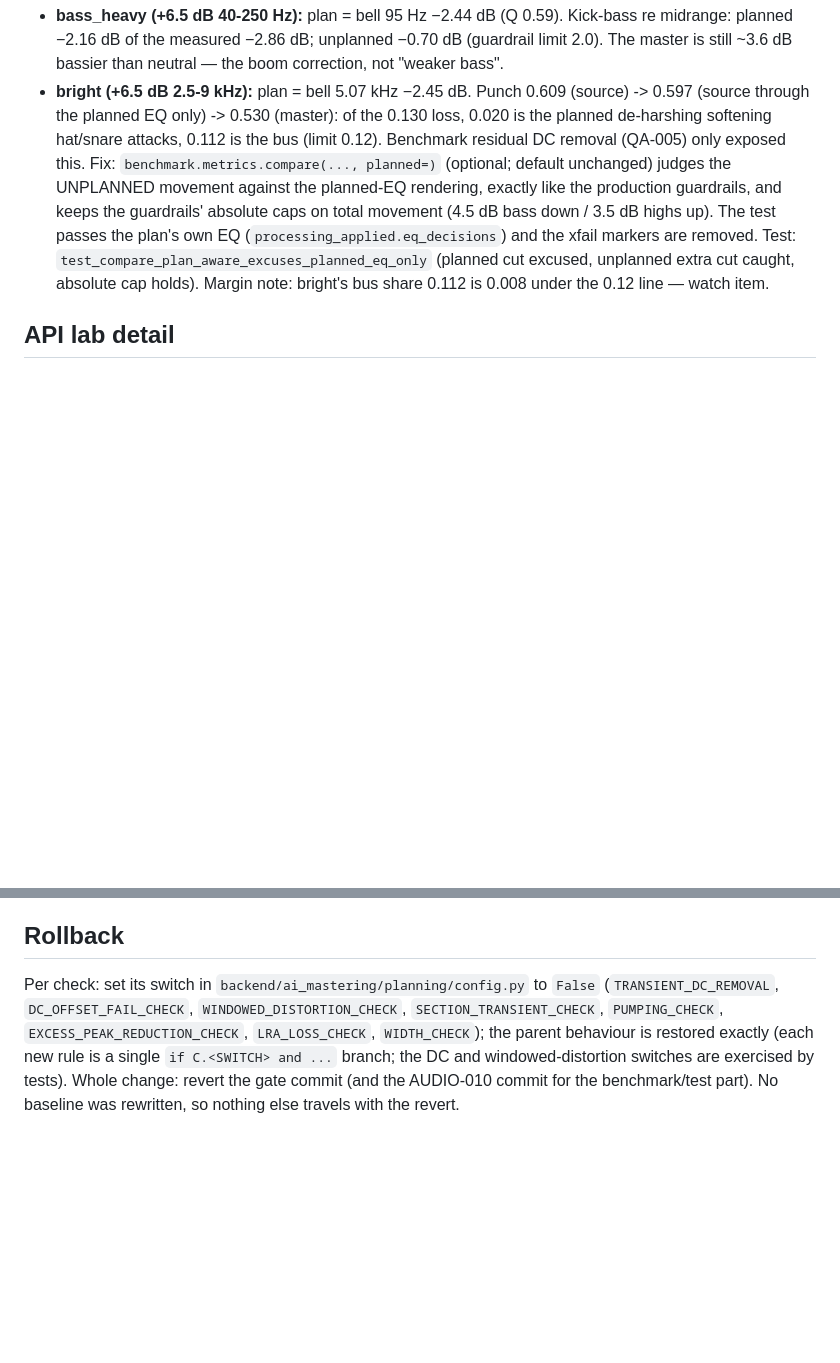
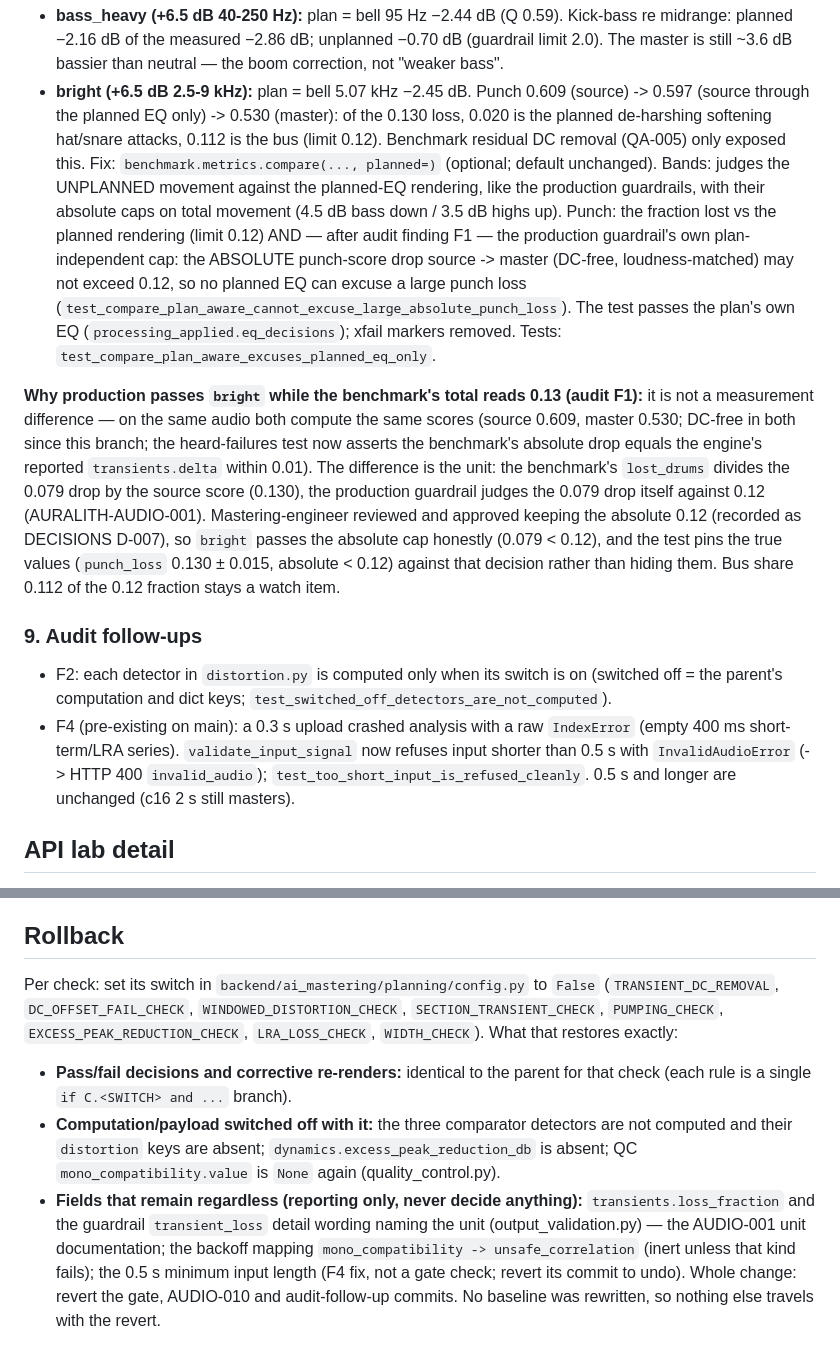
Before and after one commit to lazari03/ai-mastering, a Markdown page: docs/audits/DSP_GATE_ACCURACY.md, 2 parts joined by grey strips. Drawn GitHub-style; blank space fills up the shorter version.

Commit message:
docs: DSP_GATE_ACCURACY §8/§9 and rollback wording; DECISIONS D-007
Co-Authored-By: Claude Opus 5.5 <noreply@anthropic.com>
Claude-Session: https://claude.ai/code/session_01JAbeBU9gaL27onsLcHGQfw

```diff
--- a/docs/audits/DSP_GATE_ACCURACY.md
+++ b/docs/audits/DSP_GATE_ACCURACY.md
@@ -77,11 +77,21 @@ The engine's checks (eval `allowed_loss` 0.04-0.22, guardrail `max_transient_los
 Determined from the engine's plan for the exact fixtures (`tests/test_benchmark_regressions.py`, seed 11, 16 s):
 * **bass_heavy (+6.5 dB 40-250 Hz):** plan = bell 95 Hz −2.44 dB (Q 0.59). Kick-bass re midrange: planned −2.16 dB of the measured −2.86 dB; unplanned −0.70 dB (guardrail limit 2.0). The master is still ~3.6 dB bassier than neutral — the boom correction, not "weaker bass".
 * **bright (+6.5 dB 2.5-9 kHz):** plan = bell 5.07 kHz −2.45 dB. Punch 0.609 (source) -> 0.597 (source through the planned EQ only) -> 0.530 (master): of the 0.130 loss, 0.020 is the planned de-harshing softening hat/snare attacks, 0.112 is the bus (limit 0.12). Benchmark residual DC removal (QA-005) only exposed this.
-Fix: `benchmark.metrics.compare(..., planned=)` (optional; default unchanged) judges the UNPLANNED movement against the planned-EQ rendering, exactly like the production guardrails, and keeps the guardrails' absolute caps on total movement (4.5 dB bass down / 3.5 dB highs up). The test passes the plan's own EQ (`processing_applied.eq_decisions`) and the xfail markers are removed. Test: `test_compare_plan_aware_excuses_planned_eq_only` (planned cut excused, unplanned extra cut caught, absolute cap holds). Margin note: bright's bus share 0.112 is 0.008 under the 0.12 line — watch item.
+Fix: `benchmark.metrics.compare(..., planned=)` (optional; default unchanged). Bands: judges the UNPLANNED movement against the planned-EQ rendering, like the production guardrails, with their absolute caps on total movement (4.5 dB bass down / 3.5 dB highs up). Punch: the fraction lost vs the planned rendering (limit 0.12) AND — after audit finding F1 — the production guardrail's own plan-independent cap: the ABSOLUTE punch-score drop source -> master (DC-free, loudness-matched) may not exceed 0.12, so no planned EQ can excuse a large punch loss (`test_compare_plan_aware_cannot_excuse_large_absolute_punch_loss`). The test passes the plan's own EQ (`processing_applied.eq_decisions`); xfail markers removed. Tests: `test_compare_plan_aware_excuses_planned_eq_only`.
+
+**Why production passes `bright` while the benchmark's total reads 0.13 (audit F1):** it is not a measurement difference — on the same audio both compute the same scores (source 0.609, master 0.530; DC-free in both since this branch; the heard-failures test now asserts the benchmark's absolute drop equals the engine's reported `transients.delta` within 0.01). The difference is the unit: the benchmark's `lost_drums` divides the 0.079 drop by the source score (0.130), the production guardrail judges the 0.079 drop itself against 0.12 (AURALITH-AUDIO-001). Mastering-engineer reviewed and approved keeping the absolute 0.12 (recorded as DECISIONS D-007), so `bright` passes the absolute cap honestly (0.079 < 0.12), and the test pins the true values (`punch_loss` 0.130 ± 0.015, absolute < 0.12) against that decision rather than hiding them. Bus share 0.112 of the 0.12 fraction stays a watch item.
+
+### 9. Audit follow-ups
+* F2: each detector in `distortion.py` is computed only when its switch is on (switched off = the parent's computation and dict keys; `test_switched_off_detectors_are_not_computed`).
+* F4 (pre-existing on main): a 0.3 s upload crashed analysis with a raw `IndexError` (empty 400 ms short-term/LRA series). `validate_input_signal` now refuses input shorter than 0.5 s with `InvalidAudioError` (-> HTTP 400 `invalid_audio`); `test_too_short_input_is_refused_cleanly`. 0.5 s and longer are unchanged (c16 2 s still masters).
 
 ## API lab detail
 
 Every case's delivered master is **bit-identical** before/after (compared sample by sample). Status changes are benchmark-side only: c04, c17, c19b go PASS -> PASS_WITH_ANOMALIES (`lost_drums` 0.122/0.120/0.122, f06 0.124 -> 0.125) because `benchmark.metrics` reads punch through the shared `_transient_metrics`, which no longer lets the masters' −62..−64 dBFS residual DC inflate the master's punch (the same QA-005 correction QA made benchmark-side; the API lab here still ran QA's pre-merge metrics). These are the AUDIO-001 cases above (fraction ≈ 0.12); the API lab's `compare` is not plan-aware yet (c04 is a harsh-highs fixture like "bright"). FAIL cases unchanged and pre-existing: c09 (AUDIO-002) and f04 (route now sends `X-Error-Code: invalid_request`, harness expects none — contract drift, not DSP).
 
 ## Rollback
-Per check: set its switch in `backend/ai_mastering/planning/config.py` to `False` (`TRANSIENT_DC_REMOVAL`, `DC_OFFSET_FAIL_CHECK`, `WINDOWED_DISTORTION_CHECK`, `SECTION_TRANSIENT_CHECK`, `PUMPING_CHECK`, `EXCESS_PEAK_REDUCTION_CHECK`, `LRA_LOSS_CHECK`, `WIDTH_CHECK`); the parent behaviour is restored exactly (each new rule is a single `if C.<SWITCH> and ...` branch; the DC and windowed-distortion switches are exercised by tests). Whole change: revert the gate commit (and the AUDIO-010 commit for the benchmark/test part). No baseline was rewritten, so nothing else travels with the revert.
+Per check: set its switch in `backend/ai_mastering/planning/config.py` to `False` (`TRANSIENT_DC_REMOVAL`, `DC_OFFSET_FAIL_CHECK`, `WINDOWED_DISTORTION_CHECK`, `SECTION_TRANSIENT_CHECK`, `PUMPING_CHECK`, `EXCESS_PEAK_REDUCTION_CHECK`, `LRA_LOSS_CHECK`, `WIDTH_CHECK`). What that restores exactly:
+* **Pass/fail decisions and corrective re-renders:** identical to the parent for that check (each rule is a single `if C.<SWITCH> and ...` branch).
+* **Computation/payload switched off with it:** the three comparator detectors are not computed and their `distortion` keys are absent; `dynamics.excess_peak_reduction_db` is absent; QC `mono_compatibility.value` is `None` again (quality_control.py).
+* **Fields that remain regardless (reporting only, never decide anything):** `transients.loss_fraction` and the guardrail `transient_loss` detail wording naming the unit (output_validation.py) — the AUDIO-001 unit documentation; the backoff mapping `mono_compatibility -> unsafe_correlation` (inert unless that kind fails); the 0.5 s minimum input length (F4 fix, not a gate check; revert its commit to undo).
+Whole change: revert the gate, AUDIO-010 and audit-follow-up commits. No baseline was rewritten, so nothing else travels with the revert.
```
Also changed, not shown: .claude/knowledge/DECISIONS.md (+6 -0 lines), .claude/knowledge/DSP_KNOWLEDGE.md (+2 -1 lines).
